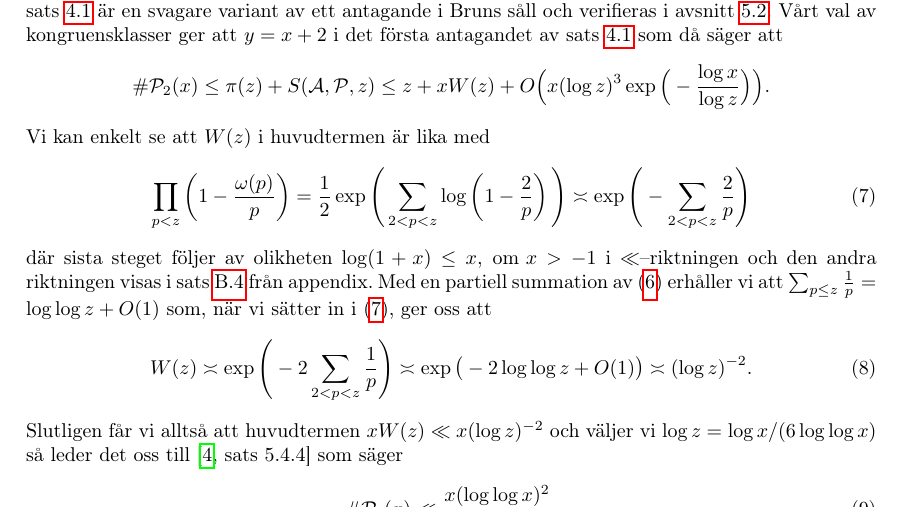
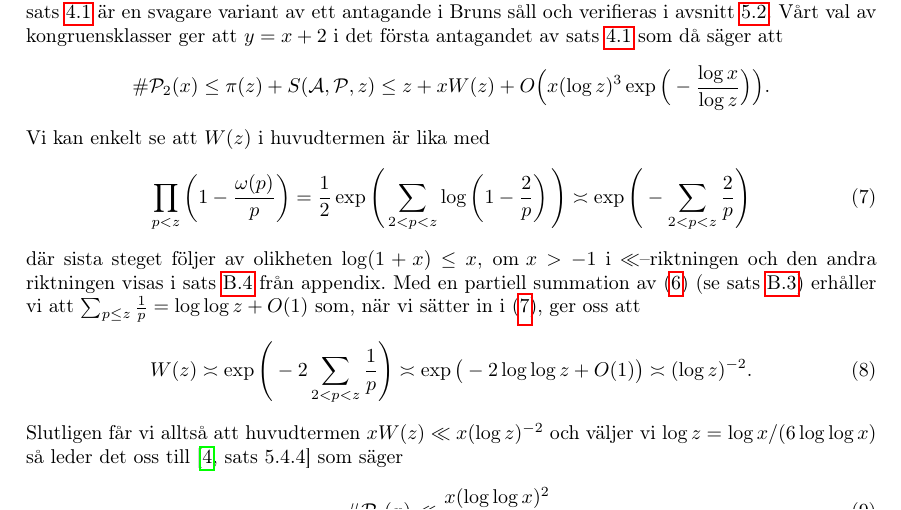
Before and after one commit to ElComadore/Matematiska-S-ll, a LaTeX paper (main.tex, which reads erik/eratosthenes.tex): part of page 14 of 40, cut so that both start at the same text. Compiled offline with pdfLaTeX.

Commit message:
Updates from Overleaf

```diff
--- a/erik/eratosthenes.tex
+++ b/erik/eratosthenes.tex
@@ -96,7 +96,7 @@ Vi kan enkelt se att \(W(z)\) i huvudtermen är lika med
 \begin{align}
     \prod_{p < z}\left( 1 - \frac{\omega(p)}{p} \right) = \frac{1}{2} \exp \Bigg( \sum_{2 <p < z} \log \left( 1 - \frac{2}{p} \right) \Bigg) \asymp \exp \Bigg( - \sum_{2 <p < z} \frac{2}{p}  \Bigg) \label{era.app.mainAppr}
 \end{align}
-där sista steget följer av olikheten \(\log(1 + x) \leq x, \text{ om } x > -1\) i \(\ll\)--riktningen och den andra riktningen visas i sats \ref{APDX:asympW} från appendix. Med en partiell summation av (\ref{Thm.1.4.4}) erhåller vi att \(\sum_{p \leq z} \frac{1}{p} = \log \log z + O(1)\) som, när vi sätter in i (\ref{era.app.mainAppr}), ger oss att
+där sista steget följer av olikheten \(\log(1 + x) \leq x, \text{ om } x > -1\) i \(\ll\)--riktningen och den andra riktningen visas i sats \ref{APDX:asympW} från appendix. Med en partiell summation av (\ref{Thm.1.4.4}) (se sats \ref{APDX:THM1.4.4}) erhåller vi att \(\sum_{p \leq z} \frac{1}{p} = \log \log z + O(1)\) som, när vi sätter in i (\ref{era.app.mainAppr}), ger oss att
 \begin{align} \label{era.app.secondMainAppr}
     W(z) \asymp \exp \Bigg( - 2 \sum_{2 <p < z} \frac{1}{p}  \Bigg) \asymp \exp \big( -2 \log \log z + O(1)  \big) \asymp (\log z)^{-2}.
 \end{align}
```
